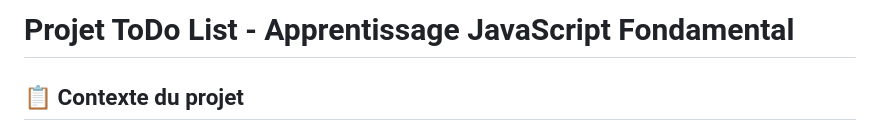
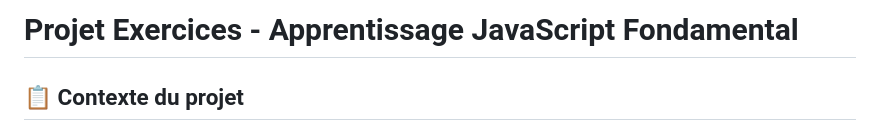
Before and after one commit to alexandreleote/Exo_JavaScript_Base, a Markdown page: README.md, the part around the change. GitHub-like rendering.

```diff
--- a/README.md
+++ b/README.md
@@ -1,4 +1,4 @@
-# Projet ToDo List - Apprentissage JavaScript Fondamental
+# Projet Exercices - Apprentissage JavaScript Fondamental
 
 ## 📋 Contexte du projet
 
```
